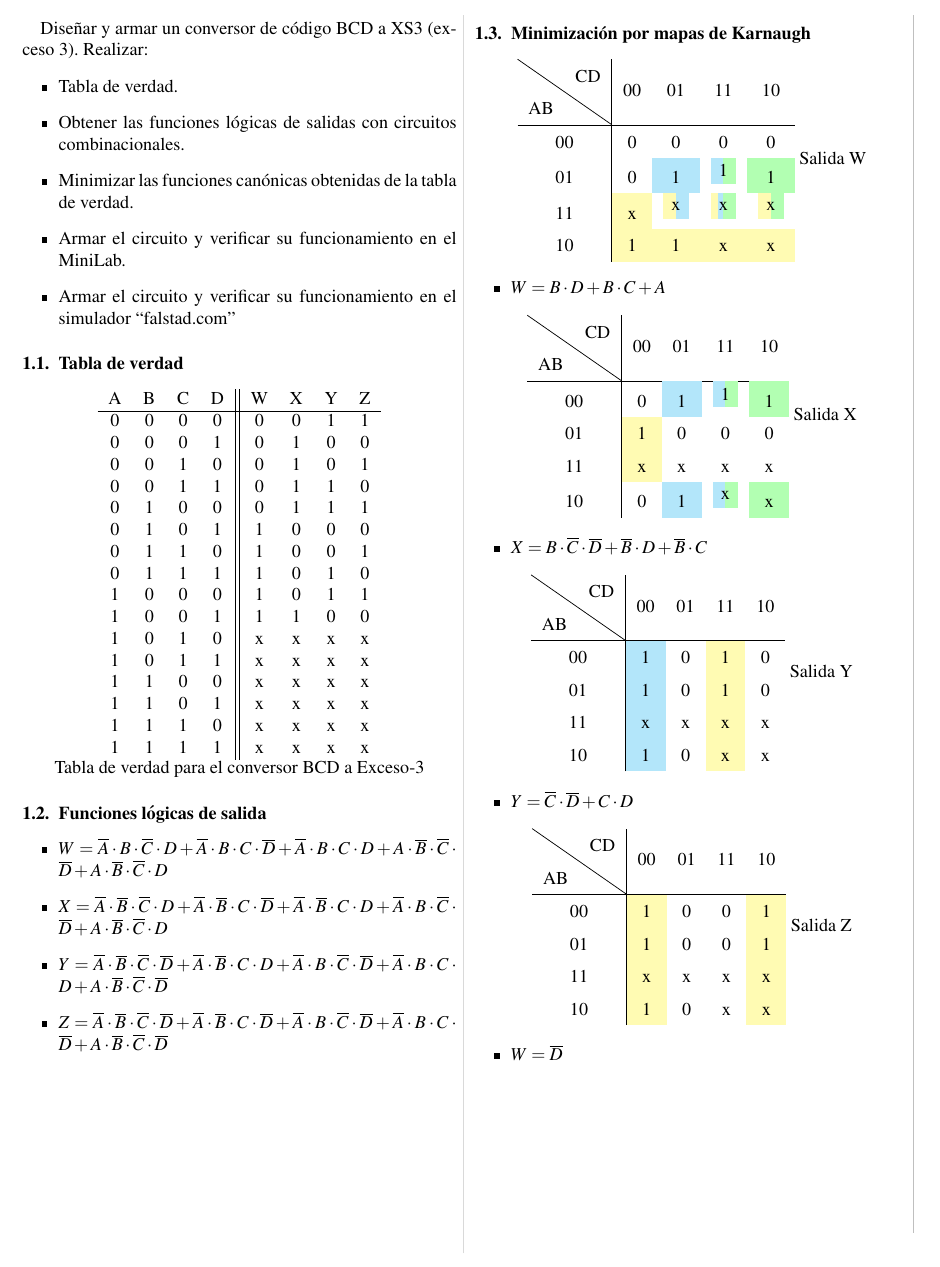
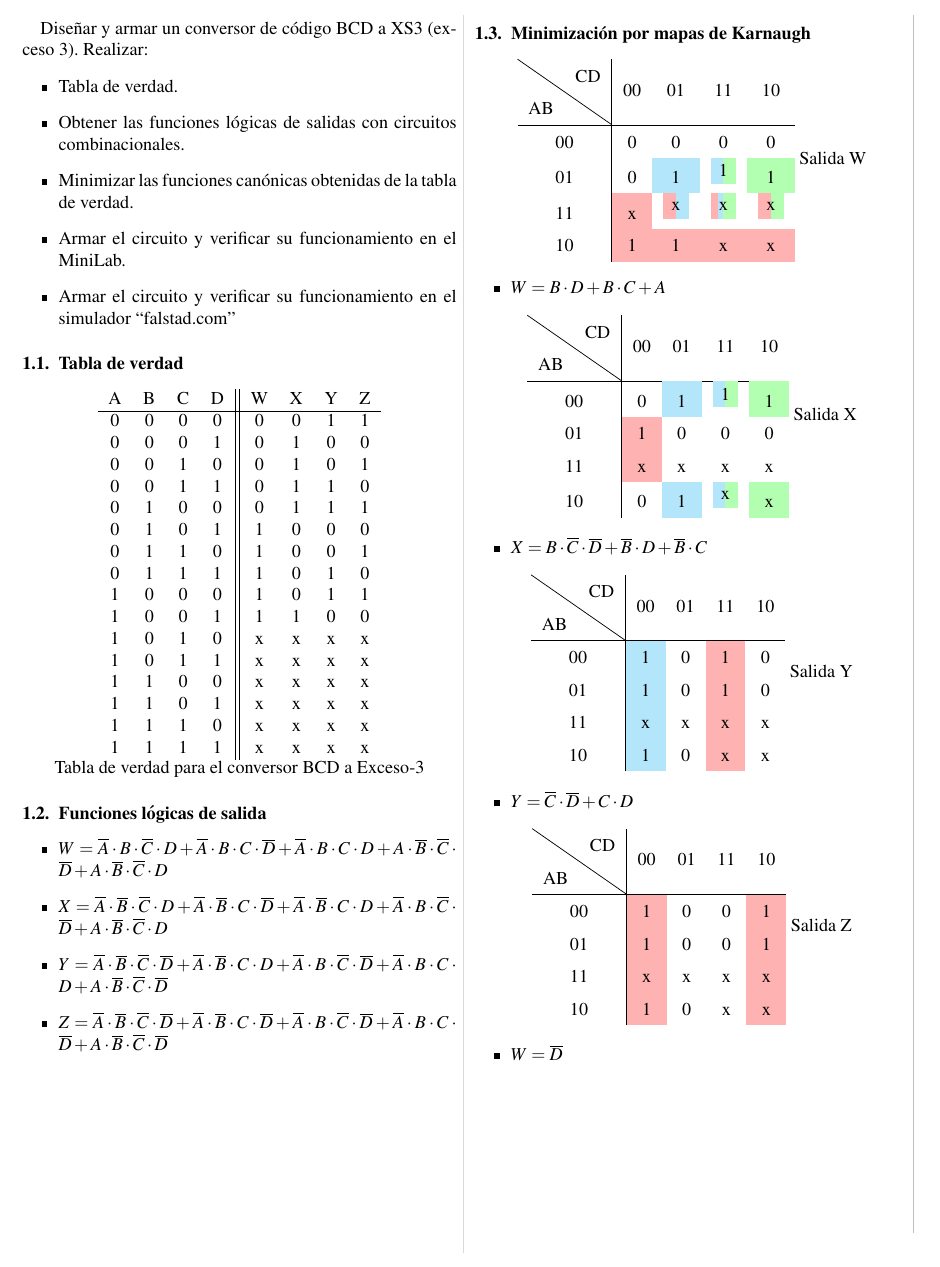
Before and after one commit to gonza371/tecnicasDigitales, a LaTeX document (Informe.tex, which reads actividades.tex): part of page 5 of 8, cut so that both start at the same text. Compiled offline with pdfLaTeX.

Commit message:
Actualizacion de Informe

```diff
--- a/actividades.tex
+++ b/actividades.tex
@@ -72,35 +72,35 @@ A & B & C & D & W & X & Y & Z \\
     \cellcolor{green!30}1 \\
 11 &
     % 1100: grupo 1 (amarillo)
-    \cellcolor{yellow!30}x &
+    \cellcolor{red!30}x &
     % 1101: grupo 1 (amarillo) y grupo 2 (cyan)
     \tikz{
-        \fill[yellow!30] (0,0) rectangle (0.5,0.5);
+        \fill[red!30] (0,0) rectangle (0.5,0.5);
         \fill[cyan!30] (0.25,0) rectangle (0.5,0.5);
         \node at (0.25,0.25) {x};
     } &
     % 1111: grupo 1 (amarillo), grupo 2 (cyan), grupo 3 (verde)
     \tikz{
-        \fill[yellow!30] (0,0) rectangle (0.5,0.5);
+        \fill[red!30] (0,0) rectangle (0.5,0.5);
         \fill[cyan!30] (0.15,0) rectangle (0.35,0.5);
         \fill[green!30] (0.25,0) rectangle (0.5,0.5);
         \node at (0.25,0.25) {x};
     } &
     % 1110: grupo 1 (amarillo), grupo 3 (verde)
     \tikz{
-        \fill[yellow!30] (0,0) rectangle (0.5,0.5);
+        \fill[red!30] (0,0) rectangle (0.5,0.5);
         \fill[green!30] (0.25,0) rectangle (0.5,0.5);
         \node at (0.25,0.25) {x};
     } \\
 10 &
     % 1000: grupo 1 (amarillo)
-    \cellcolor{yellow!30}1 &
+    \cellcolor{red!30}1 &
     % 1001: grupo 1 (amarillo)
-    \cellcolor{yellow!30}1 &
+    \cellcolor{red!30}1 &
     % 1011: grupo 1 (amarillo)
-    \cellcolor{yellow!30}x &
+    \cellcolor{red!30}x &
     % 1010: grupo 1 (amarillo)
-    \cellcolor{yellow!30}x \\
+    \cellcolor{red!30}x \\
 \end{tabular}
 Salida W
 \end{center}
@@ -127,10 +127,10 @@ Salida W
     \cellcolor{green!30}1 \\
 01 &
     % 0100: grupo de 2 (amarillo)
-    \cellcolor{yellow!30}1 & 0 & 0 & 0 \\
+    \cellcolor{red!30}1 & 0 & 0 & 0 \\
 11 &
     % 1100: grupo de 2 (amarillo)
-    \cellcolor{yellow!30}x & x & x & x \\
+    \cellcolor{red!30}x & x & x & x \\
 10 & 0 &
     % 1001: grupo de 4 (azul)
     \cellcolor{cyan!30}1 &
@@ -155,10 +155,10 @@ Salida X
 \begin{tabular}{c|cccc}
 \diagbox{AB}{CD} & 00 & 01 & 11 & 10 \\
 \hline
-00 & \cellcolor{cyan!30}1 & 0 & \cellcolor{yellow!30}1 & 0 \\
-01 & \cellcolor{cyan!30}1 & 0 & \cellcolor{yellow!30}1 & 0 \\
-11 & \cellcolor{cyan!30}x & x & \cellcolor{yellow!30}x & x \\
-10 & \cellcolor{cyan!30}1 & 0 & \cellcolor{yellow!30}x & x \\
+00 & \cellcolor{cyan!30}1 & 0 & \cellcolor{red!30}1 & 0 \\
+01 & \cellcolor{cyan!30}1 & 0 & \cellcolor{red!30}1 & 0 \\
+11 & \cellcolor{cyan!30}x & x & \cellcolor{red!30}x & x \\
+10 & \cellcolor{cyan!30}1 & 0 & \cellcolor{red!30}x & x \\
 \end{tabular}
 Salida Y
 \end{center}
@@ -172,10 +172,10 @@ Salida Y
 \begin{tabular}{c|cccc}
 \diagbox{AB}{CD} & 00 & 01 & 11 & 10 \\
 \hline
-00 & \cellcolor{yellow!30}1 & 0 & 0 & \cellcolor{yellow!30}1 \\
-01 & \cellcolor{yellow!30}1 & 0 & 0 & \cellcolor{yellow!30}1 \\
-11 & \cellcolor{yellow!30}x & x & x & \cellcolor{yellow!30}x \\
-10 & \cellcolor{yellow!30}1 & 0 & x & \cellcolor{yellow!30}x \\
+00 & \cellcolor{red!30}1 & 0 & 0 & \cellcolor{red!30}1 \\
+01 & \cellcolor{red!30}1 & 0 & 0 & \cellcolor{red!30}1 \\
+11 & \cellcolor{red!30}x & x & x & \cellcolor{red!30}x \\
+10 & \cellcolor{red!30}1 & 0 & x & \cellcolor{red!30}x \\
 \end{tabular}
 Salida Z
 \end{center}
```
Also changed, not shown: 3 other files.
